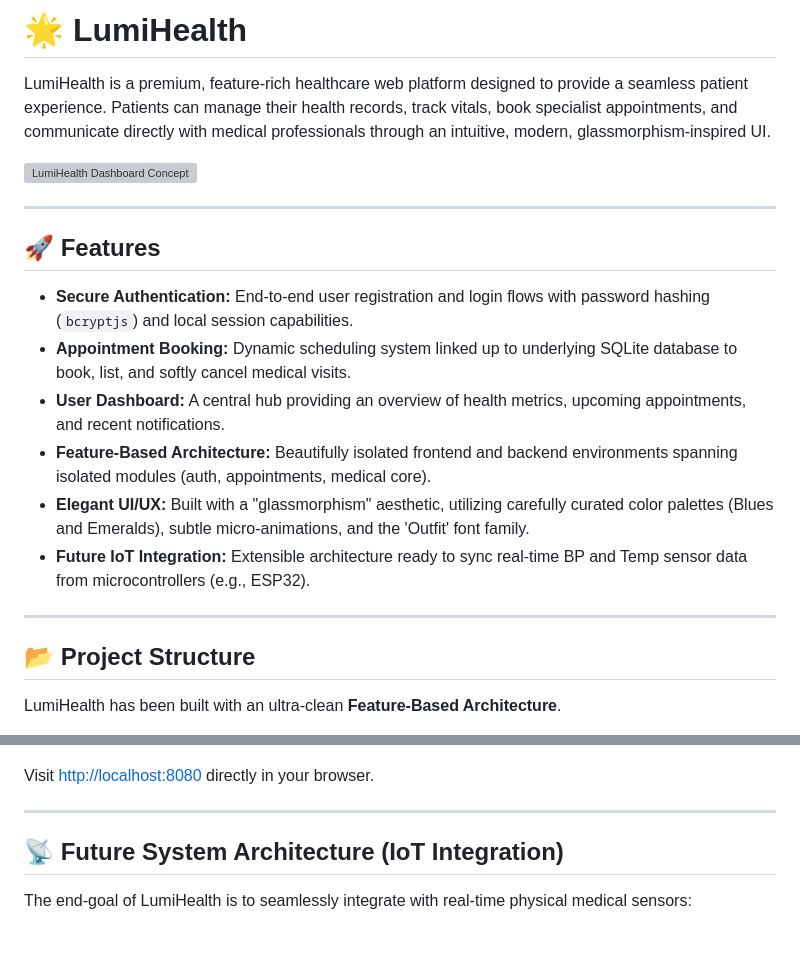
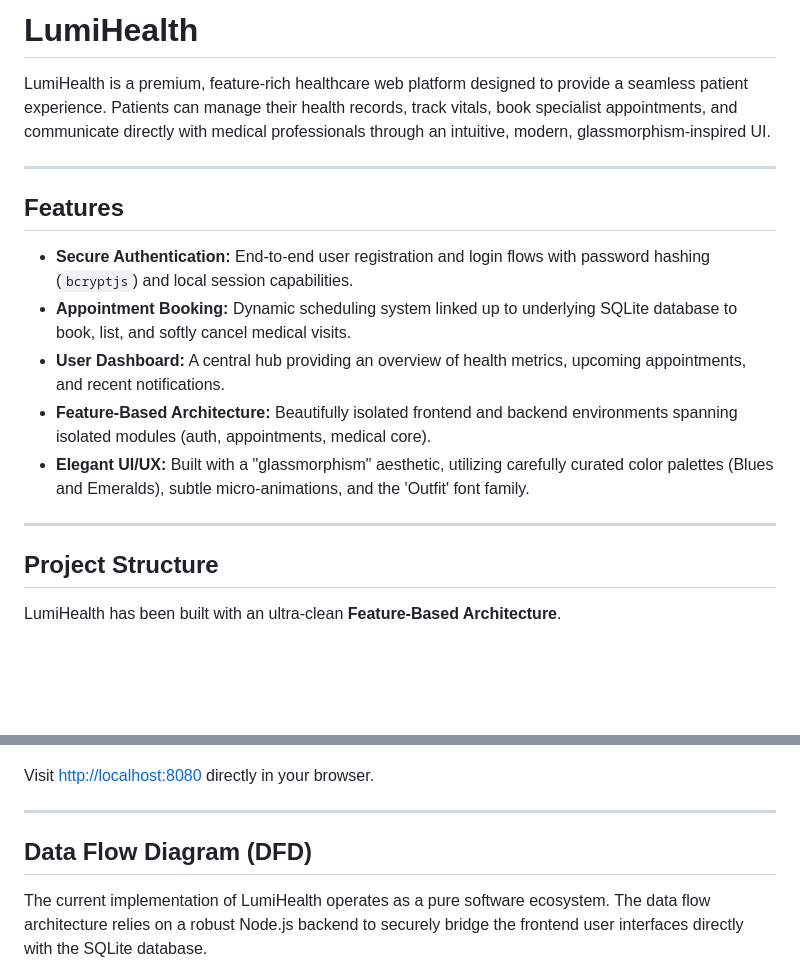
Before and after one commit to avijitupadhyaya08-ctrl/Health_one, a Markdown page: README.md, 2 parts joined by grey strips. GitHub-like rendering; blank space fills up the shorter version; grey boxes are pictures that could not be loaded.

````diff
--- a/README.md
+++ b/README.md
@@ -1,23 +1,22 @@
-# 🌟 LumiHealth
+#  LumiHealth
 
 LumiHealth is a premium, feature-rich healthcare web platform designed to provide a seamless patient experience. Patients can manage their health records, track vitals, book specialist appointments, and communicate directly with medical professionals through an intuitive, modern, glassmorphism-inspired UI.
 
-![LumiHealth Dashboard Concept](https://via.placeholder.com/1000x500.png?text=LumiHealth+Dashboard)
+
 
 ---
 
-## 🚀 Features
+##  Features
 
 *   **Secure Authentication:** End-to-end user registration and login flows with password hashing (`bcryptjs`) and local session capabilities.
 *   **Appointment Booking:** Dynamic scheduling system linked up to underlying SQLite database to book, list, and softly cancel medical visits.
 *   **User Dashboard:** A central hub providing an overview of health metrics, upcoming appointments, and recent notifications.
 *   **Feature-Based Architecture:** Beautifully isolated frontend and backend environments spanning isolated modules (auth, appointments, medical core).
 *   **Elegant UI/UX:** Built with a "glassmorphism" aesthetic, utilizing carefully curated color palettes (Blues and Emeralds), subtle micro-animations, and the 'Outfit' font family.
-*   **Future IoT Integration:** Extensible architecture ready to sync real-time BP and Temp sensor data from microcontrollers (e.g., ESP32).
 
 ---
 
-## 📂 Project Structure
+##  Project Structure
 
 LumiHealth has been built with an ultra-clean **Feature-Based Architecture**.
 
@@ -98,9 +97,9 @@ Visit [http://localhost:8080](http://localhost:8080) directly in your browser.
 
 ---
 
-## 📡 Future System Architecture (IoT Integration)
+## Data Flow Diagram (DFD)
 
-The end-goal of LumiHealth is to seamlessly integrate with real-time physical medical sensors:
+The current implementation of LumiHealth operates as a pure software ecosystem. The data flow architecture relies on a robust Node.js backend to securely bridge the frontend user interfaces directly with the SQLite database.
 
 ```mermaid
 graph TD;
````
Also changed, not shown: other parts of README.md (+29 -7 lines).
